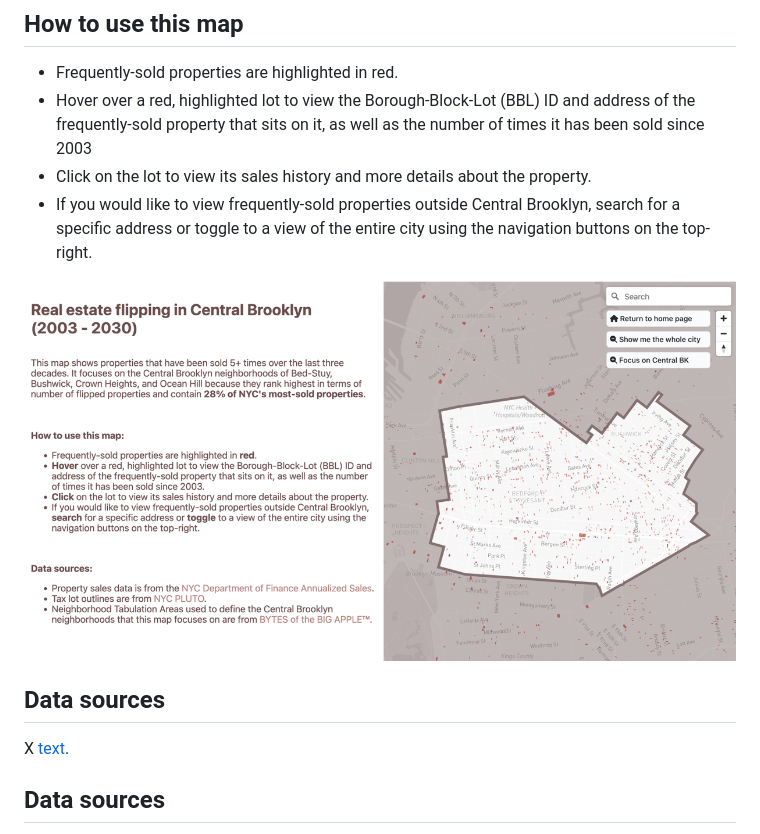
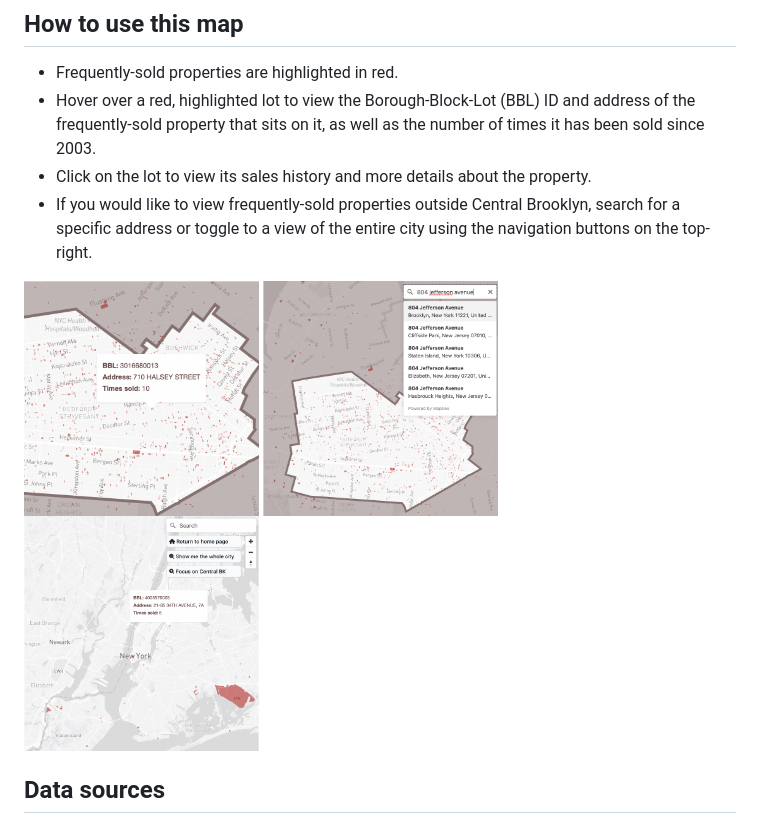
Before and after one commit to khy236/practice1, a Markdown page: README.md, the part around the change printed below. Drawn GitHub-style; pictures changed too: images/citywide.png (added), images/home.png (deleted), images/hover.png (added).

```diff
--- a/README.md
+++ b/README.md
@@ -3,14 +5,11 @@ This map shows properties that have been sold 5+ times over the last three decad
 
 ## How to use this map
 - Frequently-sold properties are highlighted in red.
-- Hover over a red, highlighted lot to view the Borough-Block-Lot (BBL) ID and address of the frequently-sold property that sits on it, as well as the number of times it has been sold since 2003
+- Hover over a red, highlighted lot to view the Borough-Block-Lot (BBL) ID and address of the frequently-sold property that sits on it, as well as the number of times it has been sold since 2003.
 - Click on the lot to view its sales history and more details about the property.
 - If you would like to view frequently-sold properties outside Central Brooklyn, search for a specific address or toggle to a view of the entire city using the navigation buttons on the top-right.
 
-<img src="images/home.png" width="100%"/>
-
-## Data sources
-X [text](link).
+<img src="images/hover.png" width="33%"/> <img src="images/search.png" width="33%"/> <img src="images/citywide.png" width="33%"/>
 
 ## Data sources
 - Property sales data is from the [NYC Department of Finance Annualized Sales](https://www.nyc.gov/site/finance/taxes/property-annualized-sales-update.page).
```
Also changed, not shown: other parts of README.md (+3 -1 lines), images/result.png (added), 2 other files.
